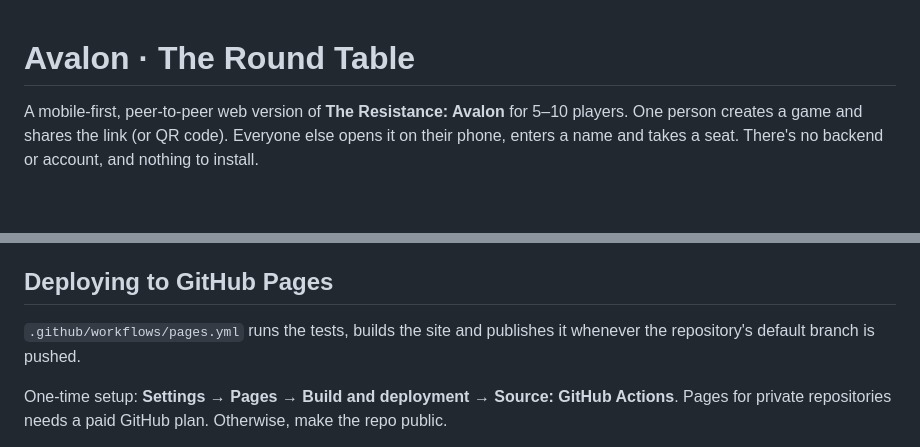
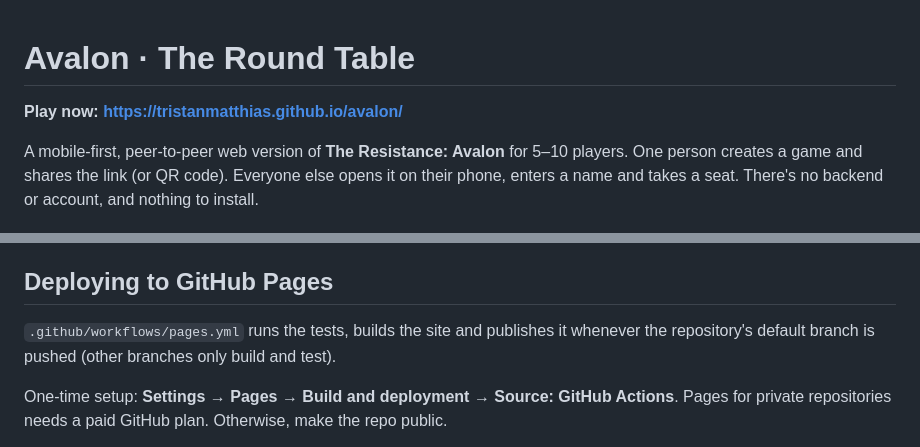
Before and after one commit to tristanMatthias/avalon, a Markdown page: README.md, 2 parts joined by grey strips. Drawn GitHub-style; blank space fills up the shorter version.

Commit message:
Link the live GitHub Pages site from the README
Co-Authored-By: Claude Opus 5.5 <noreply@anthropic.com>
Claude-Session: https://claude.ai/code/session_013dqzPDMHPAaQWjBJ1qA5PE

```diff
--- a/README.md
+++ b/README.md
@@ -1,4 +1,6 @@
 # Avalon · The Round Table
+
+**Play now: https://tristanmatthias.github.io/avalon/**
 
 A mobile-first, peer-to-peer web version of **The Resistance: Avalon** for 5–10 players. One person creates a game and shares the link (or QR code). Everyone else opens it on their phone, enters a name and takes a seat. There's no backend or account, and nothing to install.
 
@@ -47,7 +49,7 @@ npm run build    # static site in dist/
 
 ## Deploying to GitHub Pages
 
-`.github/workflows/pages.yml` runs the tests, builds the site and publishes it whenever the repository's default branch is pushed.
+`.github/workflows/pages.yml` runs the tests, builds the site and publishes it whenever the repository's default branch is pushed (other branches only build and test).
 
 One-time setup: **Settings → Pages → Build and deployment → Source: GitHub Actions**. Pages for private repositories needs a paid GitHub plan. Otherwise, make the repo public.
 
```
